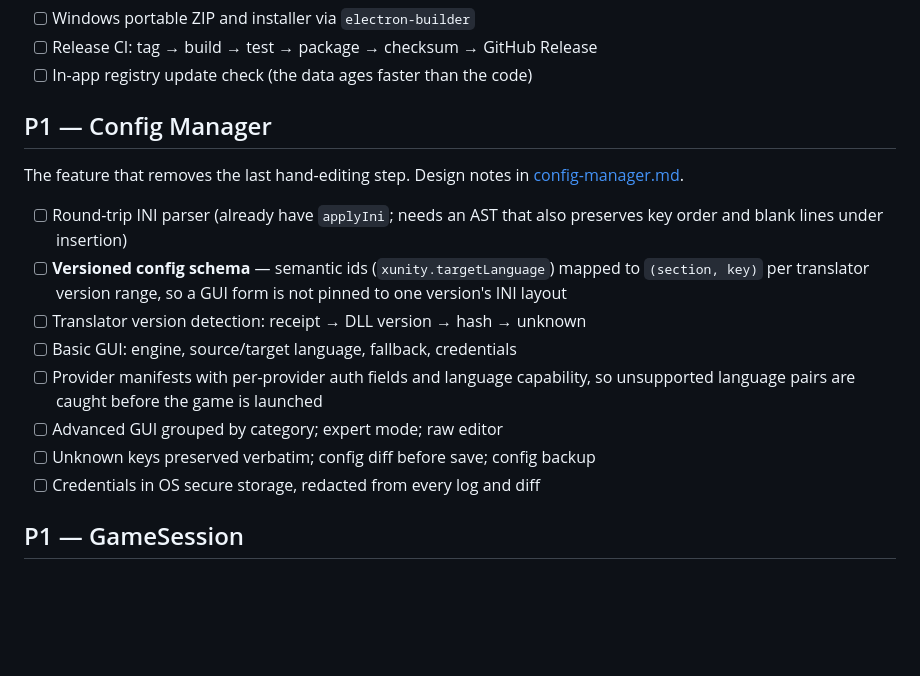
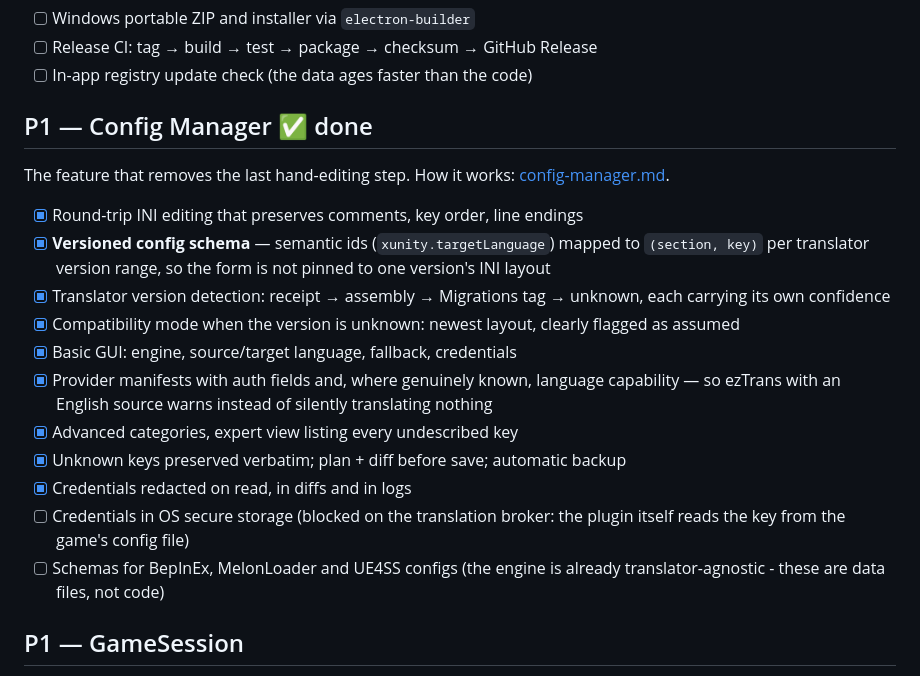
Before and after one commit to tjwlstj/indie-deck, a Markdown page: docs/roadmap.md, the part around the change. Rendered like a GitHub page; blank space fills up the shorter version.

```diff
--- a/docs/roadmap.md
+++ b/docs/roadmap.md
@@ -41,23 +41,30 @@ Right now a user needs git and Node. That is the biggest adoption barrier.
 - [ ] Release CI: tag → build → test → package → checksum → GitHub Release
 - [ ] In-app registry update check (the data ages faster than the code)
 
-## P1 — Config Manager
+## P1 — Config Manager  ✅ done
 
-The feature that removes the last hand-editing step. Design notes in
+The feature that removes the last hand-editing step. How it works:
 [config-manager.md](config-manager.md).
 
-- [ ] Round-trip INI parser (already have `applyIni`; needs an AST that also
-      preserves key order and blank lines under insertion)
-- [ ] **Versioned config schema** — semantic ids (`xunity.targetLanguage`) mapped
-      to `(section, key)` per translator version range, so a GUI form is not
+- [x] Round-trip INI editing that preserves comments, key order, line endings
+- [x] **Versioned config schema** — semantic ids (`xunity.targetLanguage`) mapped
+      to `(section, key)` per translator version range, so the form is not
       pinned to one version's INI layout
-- [ ] Translator version detection: receipt → DLL version → hash → unknown
-- [ ] Basic GUI: engine, source/target language, fallback, credentials
-- [ ] Provider manifests with per-provider auth fields and language capability,
-      so unsupported language pairs are caught before the game is launched
-- [ ] Advanced GUI grouped by category; expert mode; raw editor
-- [ ] Unknown keys preserved verbatim; config diff before save; config backup
-- [ ] Credentials in OS secure storage, redacted from every log and diff
+- [x] Translator version detection: receipt → assembly → Migrations tag →
+      unknown, each carrying its own confidence
+- [x] Compatibility mode when the version is unknown: newest layout, clearly
+      flagged as assumed
+- [x] Basic GUI: engine, source/target language, fallback, credentials
+- [x] Provider manifests with auth fields and, where genuinely known, language
+      capability — so ezTrans with an English source warns instead of silently
+      translating nothing
+- [x] Advanced categories, expert view listing every undescribed key
+- [x] Unknown keys preserved verbatim; plan + diff before save; automatic backup
+- [x] Credentials redacted on read, in diffs and in logs
+- [ ] Credentials in OS secure storage (blocked on the translation broker: the
+      plugin itself reads the key from the game's config file)
+- [ ] Schemas for BepInEx, MelonLoader and UE4SS configs (the engine is already
+      translator-agnostic - these are data files, not code)
 
 ## P1 — GameSession
 
```
Also changed, not shown: README.md (+17 -3 lines), docs/config-manager.md (added, +150 -0 lines), docs/media/config.png (added), 13 other files.
